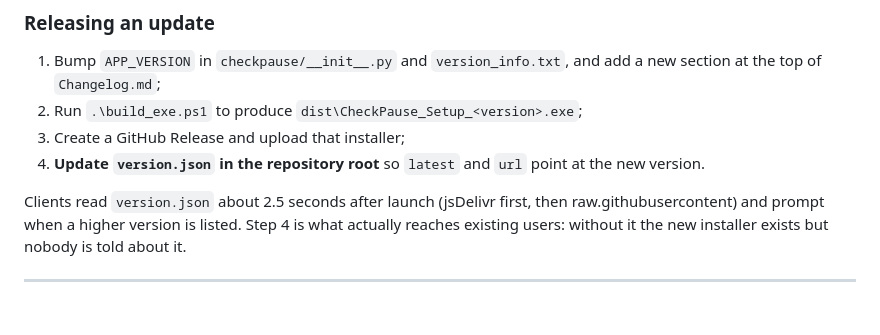
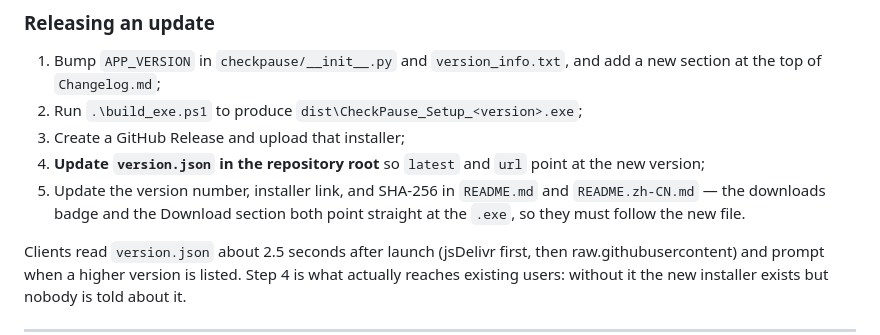
Before and after one commit to Comet-zzz/CheckPause, a Markdown page: README.md, the part around one of its changes. Rendered like a GitHub page; blank space fills up the shorter version.

Commit message:
docs: link the downloads badge straight to the installer

```diff
--- a/README.md
+++ b/README.md
@@ -129,7 +129,8 @@ Output:
 1. Bump `APP_VERSION` in `checkpause/__init__.py` and `version_info.txt`, and add a new section at the top of `Changelog.md`;
 2. Run `.\build_exe.ps1` to produce `dist\CheckPause_Setup_<version>.exe`;
 3. Create a GitHub Release and upload that installer;
-4. **Update `version.json` in the repository root** so `latest` and `url` point at the new version.
+4. **Update `version.json` in the repository root** so `latest` and `url` point at the new version;
+5. Update the version number, installer link, and SHA-256 in `README.md` and `README.zh-CN.md` — the downloads badge and the Download section both point straight at the `.exe`, so they must follow the new file.
 
 Clients read `version.json` about 2.5 seconds after launch (jsDelivr first, then raw.githubusercontent) and prompt when a higher version is listed. Step 4 is what actually reaches existing users: without it the new installer exists but nobody is told about it.
 
```
Also changed, not shown: other parts of README.md (+1 -1 lines), README.zh-CN.md (+3 -2 lines).
